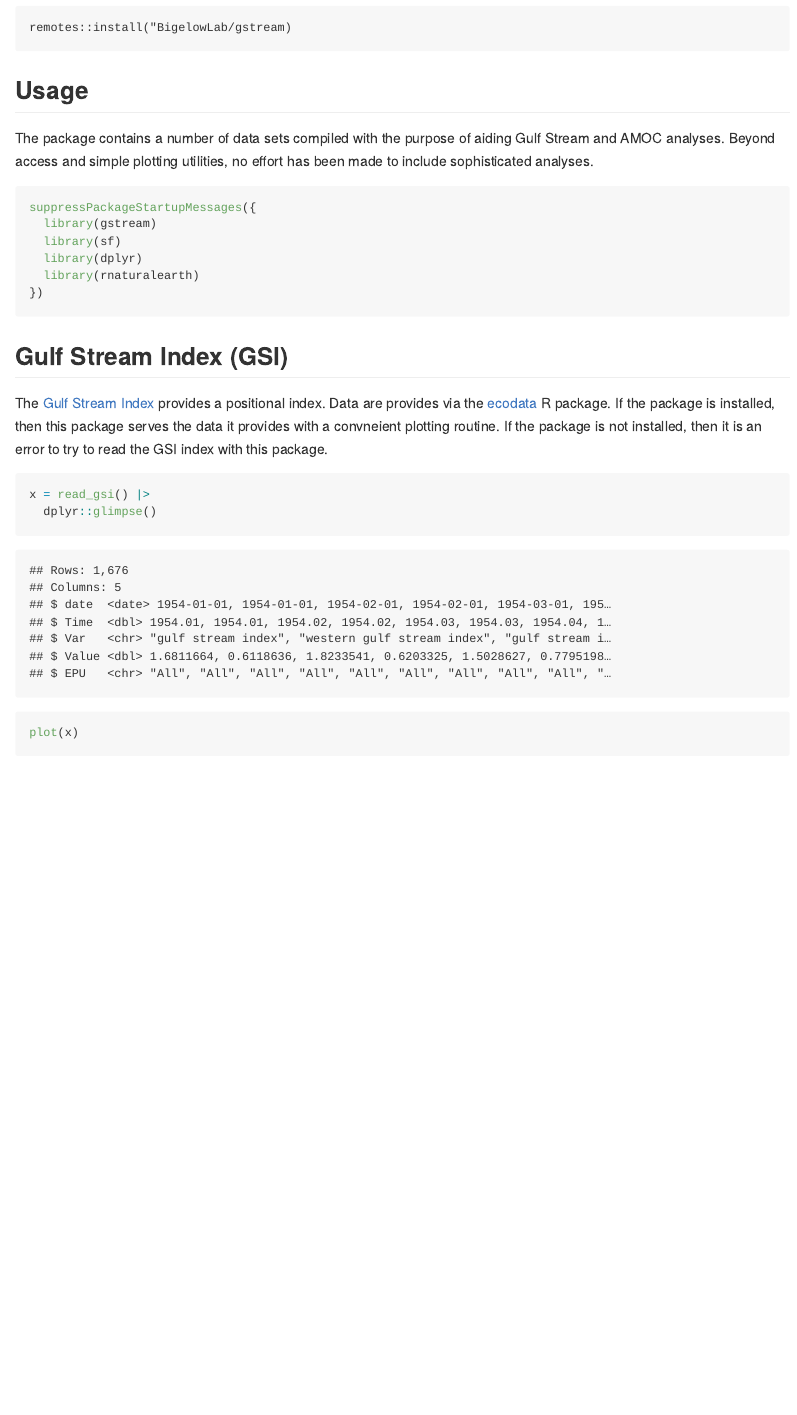
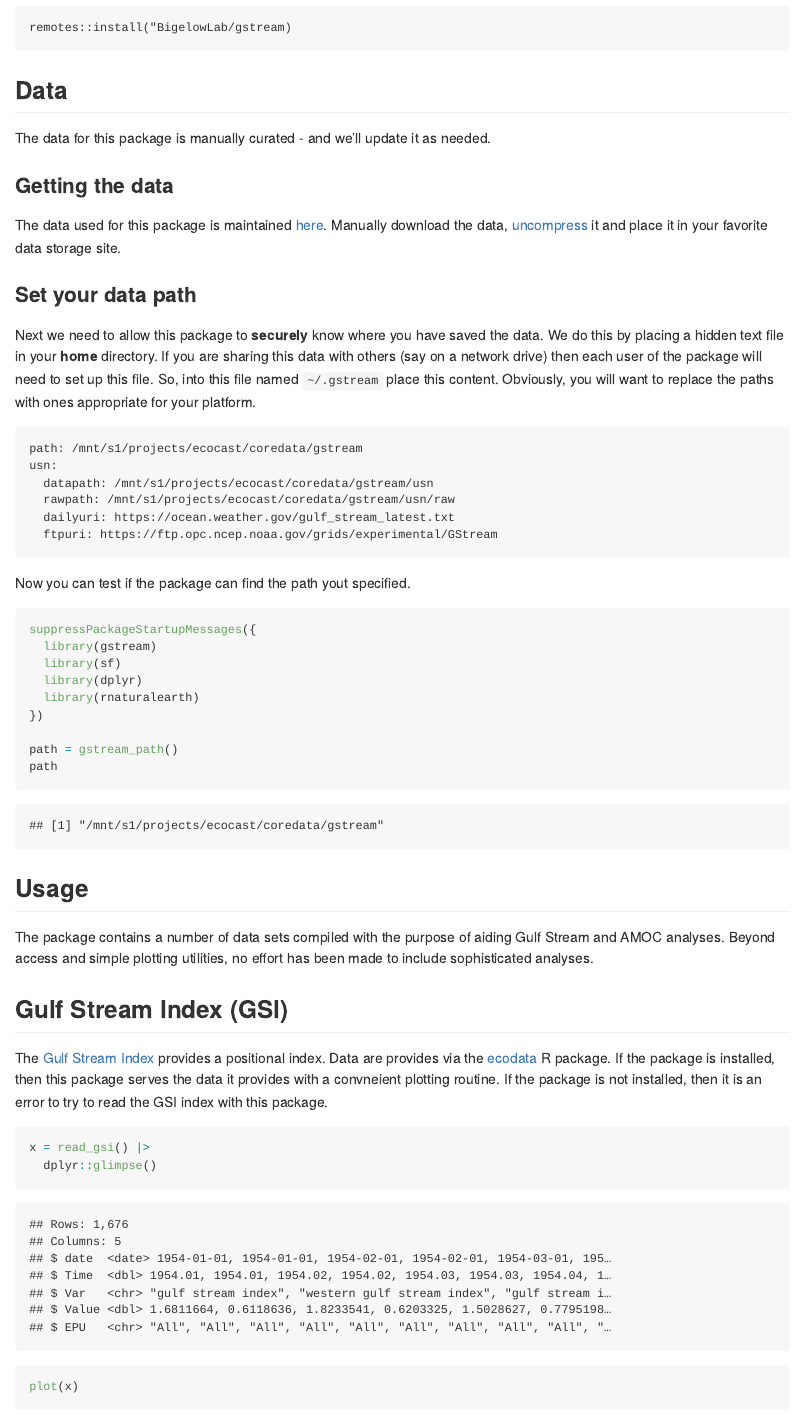
Before and after one commit to BigelowLab/gstream, an R Markdown document (README.Rmd): the page in a window 1100 px wide, from 490 px down. The pictures show the output file README.md that the author committed with the source, drawn offline in the style of GitHub.

````diff
--- a/README.Rmd
+++ b/README.Rmd
@@ -28,9 +28,28 @@
 remotes::install("BigelowLab/gstream)
 ```
 
-## Usage
+## Data
 
-The package contains a number of data sets compiled with the purpose of aiding Gulf Stream and AMOC analyses. Beyond access and simple plotting utilities, no effort has been made to include sophisticated analyses.
+The data for this package is manually curated - and we'll update it as needed.
+
+### Getting the data
+
+The data used for this package is maintained [here](https://drive.google.com/file/d/1bozOVwdVhT-amEI4Zax7IdDdQZcU5-EM/view?usp=share_link).  Manually download the data, [uncompress](https://github.com/BigelowLab/compressr) it and place it in your favorite data storage site.
+
+### Set your data path
+
+Next we need to allow this package to **securely** know where you have saved the data.  We do this by placing a hidden text file in your **home** directory.  If you are sharing this data with others (say on a network drive) then each user of the package will need to set up this file.  So, into this file named `~/.gstream` place this content.  Obviously, you will want to replace the paths with ones appropriate for your platform.
+
+```
+path: /mnt/s1/projects/ecocast/coredata/gstream
+usn:
+  datapath: /mnt/s1/projects/ecocast/coredata/gstream/usn
+  rawpath: /mnt/s1/projects/ecocast/coredata/gstream/usn/raw
+  dailyuri: https://ocean.weather.gov/gulf_stream_latest.txt
+  ftpuri: https://ftp.opc.ncep.noaa.gov/grids/experimental/GStream
+```
+
+Now you can test if the package can find the path yout specified.
 
 ```{r}
 suppressPackageStartupMessages({
@@ -39,8 +58,16 @@
   library(dplyr)
   library(rnaturalearth)
 })
+
+path = gstream_path()
+path
 ```
 
+
+
+## Usage
+
+The package contains a number of data sets compiled with the purpose of aiding Gulf Stream and AMOC analyses. Beyond access and simple plotting utilities, no effort has been made to include sophisticated analyses.
 
 ## Gulf Stream Index (GSI)
 
````
Also changed, not shown: R/rapid.R (+4 -3 lines), README.md, README_files/figure-gfm/plot_mocha-1.png, README_files/figure-gfm/plot_mocha_day-1.png.
